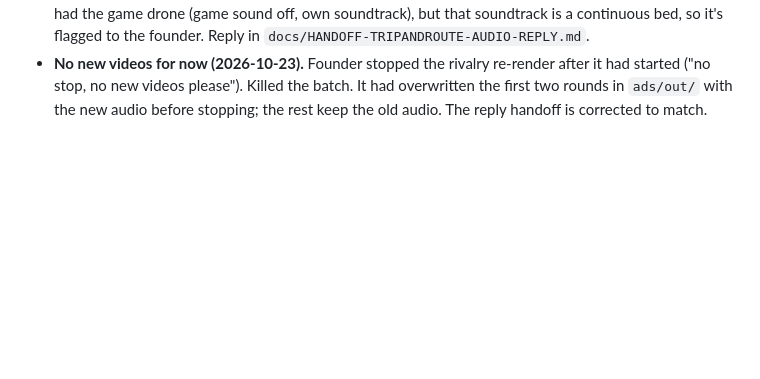
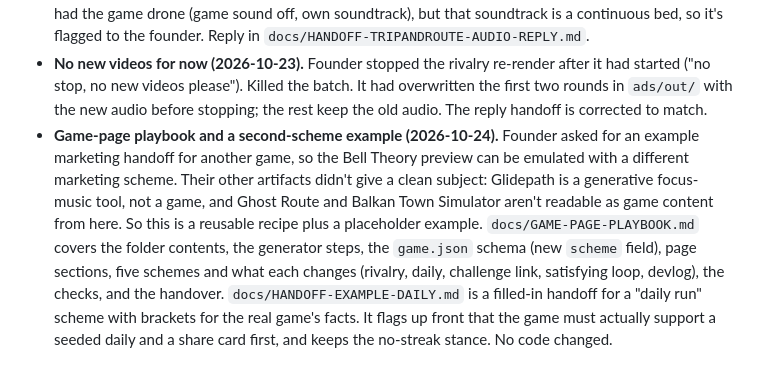
Before and after one commit to highwaylot/tempname, a Markdown page: docs/DECISIONS.md, the part around the change. Drawn GitHub-style; blank space fills up the shorter version.

Commit message:
Game-page playbook and an example handoff for a daily-run scheme
Co-Authored-By: Claude Opus 5.5 <noreply@anthropic.com>
Claude-Session: https://claude.ai/code/session_015njsrB9x94TyMUHLzJa6t4

```diff
--- a/docs/DECISIONS.md
+++ b/docs/DECISIONS.md
@@ -67,3 +67,4 @@ Live prototype: https://claude.ai/artifact/CWf9vb1oyPNrheKD119Fh5
 - **Drone removed from the game (2026-10-23).** Founder: "remove the steady hz ... the constant background mmmmm is bad bad", keep the effects. Removed the tonal bed from `src/audio.js`: four sine voices at 110/220/330/440 Hz with slow detune, gain 0.12–0.24 driven by warmth. Every effect is unchanged: coin blips and thumps, pump ticks, pass and combo tones, smash, storm, boost, crash, rare coins, the start chirp. The quiet filtered-noise wash that rises with intensity stays; it is not tonal. The creator page's music wiring still disconnects that wash. Measured on the same seeded Brazil v Argentina round, before and after, over the quiet 0.4–1.6 s window: 220 Hz band -19.3 to -32.9 dB, 440 Hz band -25.7 to -39.5 dB, and that despite the new clip being louder overall after -14 LUFS normalisation. Smoke harness GATE PASS; lint, build and creator checks 25/25 pass. Republished the game (v20), the creator page (v5) and the Trip and Route preview (v2, with the new clip). Already-rendered rivalry rounds and long-form videos still carry the hum until they are re-rendered.
 - **No background beds at all (2026-10-23).** Trip and Route's audio handoff relayed the founder: the whooshing, ocean-like noise wash is out too, and the direction is "playful and very chill, no continuous beds, sound happens when something happens", with the effects kept. Deleted from source the noise bed (`noiseFilter`, `noiseGain`, the looping buffer source) and `driveAudio`, the world-to-bed driver, along with its call in `game.js`. The noise buffer stays for the crash burst; `world.entropy` and `world.warmth` stay for visuals. Same seeded round, quietest 10 % of 100 ms windows: -17.1 dB (drone + wash), -24.0 dB (wash), -120 dB now (digital silence); clip -14.9 LUFS, peak -0.9 dB. Smoke gate passes; lint, build and creator checks 25/25 pass. Republished the game (v21), the creator page (v6) and the Trip and Route preview (v4). The rivalry batch is being re-rendered. The zen long-form videos never had the game drone (game sound off, own soundtrack), but that soundtrack is a continuous bed, so it's flagged to the founder. Reply in `docs/HANDOFF-TRIPANDROUTE-AUDIO-REPLY.md`.
 - **No new videos for now (2026-10-23).** Founder stopped the rivalry re-render after it had started ("no stop, no new videos please"). Killed the batch. It had overwritten the first two rounds in `ads/out/` with the new audio before stopping; the rest keep the old audio. The reply handoff is corrected to match.
+- **Game-page playbook and a second-scheme example (2026-10-24).** Founder asked for an example marketing handoff for another game, so the Bell Theory preview can be emulated with a different marketing scheme. Their other artifacts didn't give a clean subject: Glidepath is a generative focus-music tool, not a game, and Ghost Route and Balkan Town Simulator aren't readable as game content from here. So this is a reusable recipe plus a placeholder example. `docs/GAME-PAGE-PLAYBOOK.md` covers the folder contents, the generator steps, the `game.json` schema (new `scheme` field), page sections, five schemes and what each changes (rivalry, daily, challenge link, satisfying loop, devlog), the checks, and the handover. `docs/HANDOFF-EXAMPLE-DAILY.md` is a filled-in handoff for a "daily run" scheme with brackets for the real game's facts. It flags up front that the game must actually support a seeded daily and a share card first, and keeps the no-streak stance. No code changed.
```
Also changed, not shown: docs/GAME-PAGE-PLAYBOOK.md (added, +124 -0 lines), docs/HANDOFF-EXAMPLE-DAILY.md (added, +100 -0 lines).
